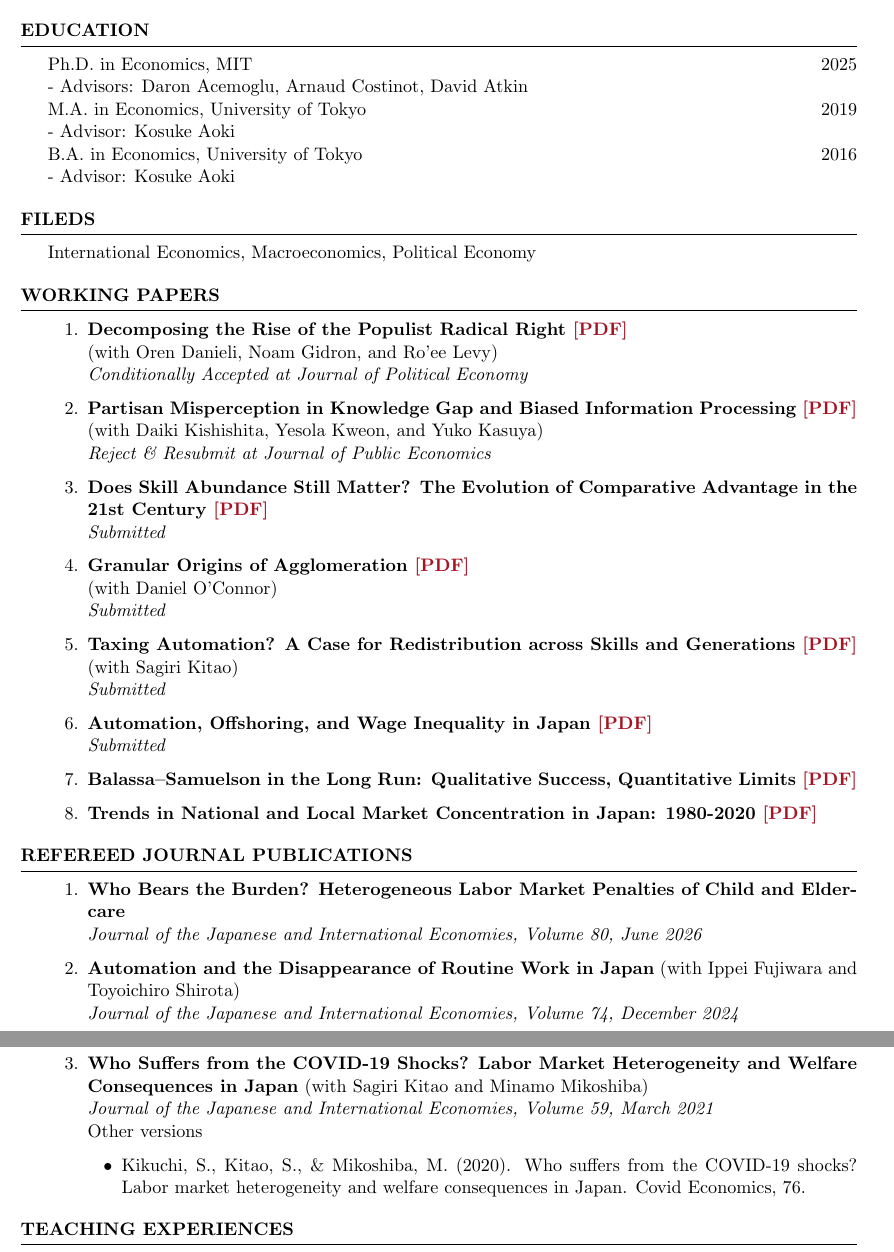
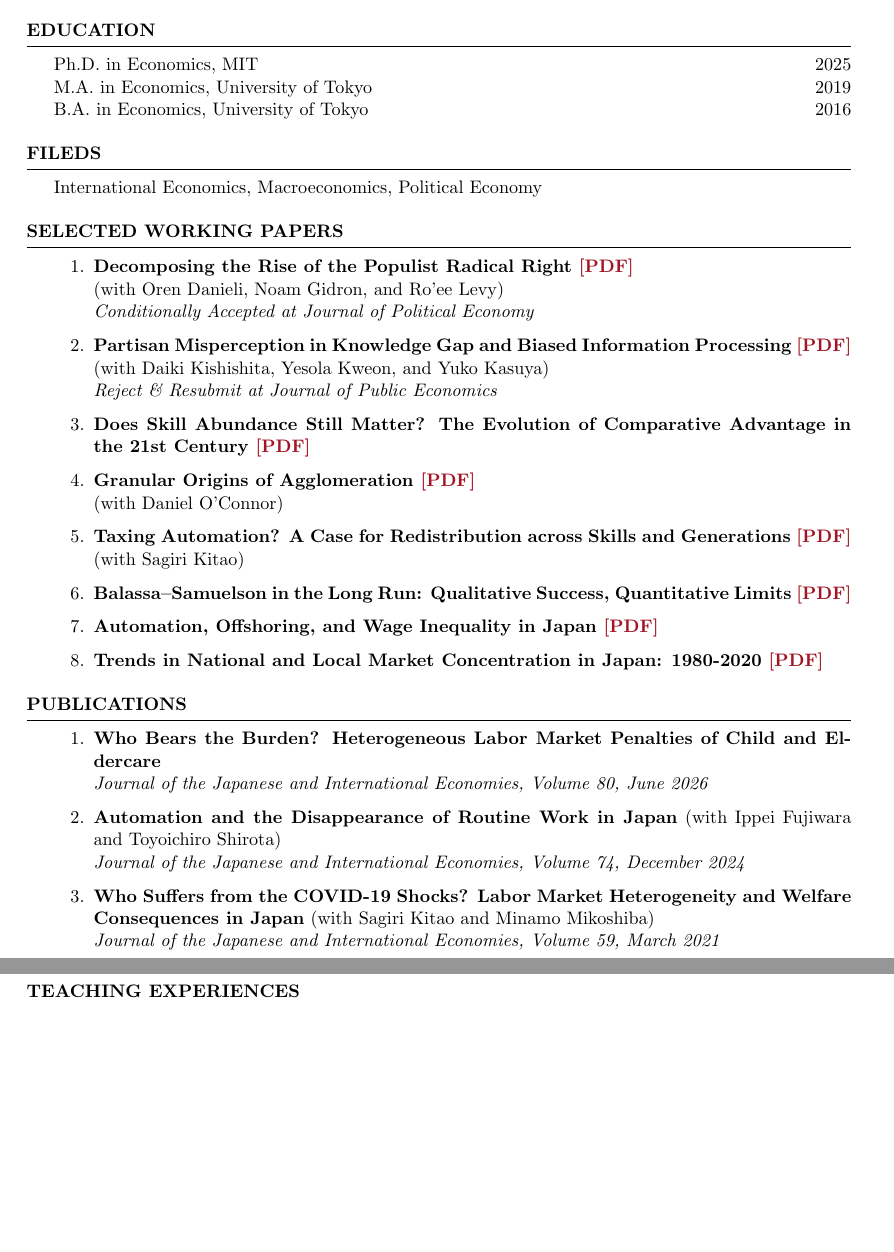
Before and after one commit to shinnkikuchi/shinnkikuchi.github.io, a LaTeX CV (files/ShinKikuchi_CV.tex): two parts of pages 1 and 2 of 4, joined at a grey line, cut so that both start at the same text, the shorter picture padded with empty space. Compiled offline with pdfLaTeX.

Commit message:
cv update

```diff
--- a/files/ShinKikuchi_CV.tex
+++ b/files/ShinKikuchi_CV.tex
@@ -15,9 +15,9 @@
 
 
 \AtBeginShipout{\AtBeginShipoutUpperLeft{%
-  \put(\dimexpr\paperwidth-1.5cm\relax,-1.0cm){\makebox[0pt][r]{\textit{ \today}}}%
+  \put(\dimexpr\paperwidth-1in\relax,-1.0cm){\makebox[0pt][r]{\textit{ \today}}}%
 }}
-\usepackage[left=0.75in,top=0.6in,right=0.75in,bottom=0.6in]{geometry} % Document margins
+\usepackage[margin=0.8in]{geometry} % Document margins
 \newcommand{\tab}[1]{\hspace{.2667\textwidth}\rlap{#1}}
 \newcommand{\itab}[1]{\hspace{0em}\rlap{#1}}
 \name{Shinnosuke (Shin) Kikuchi} % Your name
@@ -35,18 +35,15 @@ Assistant Professor, School of Global Policy and Strategy, University of Califor
 \end{rSection}
 \begin{rSection}{Education}
 Ph.D. in Economics, MIT \hfill 2025\\
-- Advisors: Daron Acemoglu, Arnaud Costinot, David Atkin\\
 M.A. in Economics, University of Tokyo \hfill 2019\\
-- Advisor: Kosuke Aoki\\
-B.A. in Economics, University of Tokyo \hfill 2016\\
-- Advisor: Kosuke Aoki
+B.A. in Economics, University of Tokyo \hfill 2016
 \end{rSection}
 
 \begin{rSection}{Fileds}
     International Economics, Macroeconomics, Political Economy
 \end{rSection}
 
-\begin{rSection}{Working Papers}
+\begin{rSection}{Selected Working Papers}
 \begin{enumerate}
     \item \textbf{Decomposing the Rise of the Populist Radical Right
     \href{https://www.shinnosuke-kikuchi.com/files/research/DGKL-Populism.pdf}{[PDF]}}\\
@@ -54,40 +51,31 @@ B.A. in Economics, University of Tokyo \hfill 2016\\
     \textit{Conditionally Accepted at Journal of Political Economy}
     \item \textbf{Partisan Misperception in Knowledge Gap and Biased Information Processing \href{https://www.shinnosuke-kikuchi.com/files/research/KKKK-partisan-disbelief.pdf}{[PDF]}}
     (with Daiki Kishishita, Yesola Kweon, and Yuko Kasuya) \\ \textit{Reject \& Resubmit at Journal of Public Economics}
-    \item \textbf{Does Skill Abundance Still Matter? The Evolution of Comparative Advantage in the 21st Century \href{https://www.shinnosuke-kikuchi.com/files/research/KIKUCHI-skill-trade.pdf}{[PDF]}}\\
-    \textit{Submitted}
+    \item \textbf{Does Skill Abundance Still Matter? The Evolution of Comparative Advantage in the 21st Century \href{https://www.shinnosuke-kikuchi.com/files/research/KIKUCHI-skill-trade.pdf}{[PDF]}}
     \item \textbf{Granular Origins of Agglomeration
     \href{https://www.shinnosuke-kikuchi.com/files/research/KIKUCHI-OCONNOR-granular-spatial.pdf}{[PDF]}} \\
-    (with Daniel O'Connor)\\
-    \textit{Submitted}
+    (with Daniel O'Connor)
      \item \textbf{Taxing Automation? A Case for Redistribution across Skills and Generations
      \href{https://www.shinnosuke-kikuchi.com/files/research/KK-ROBOT.pdf}{[PDF]}}
-    (with Sagiri Kitao)\\
-    \textit{Submitted}
-     \item \textbf{Automation, Offshoring, and Wage Inequality in Japan
-    \href{https://www.shinnosuke-kikuchi.com/files/research/KIKUCHI_JPN_techtrade_ineq.pdf}{[PDF]}} \\
-     \textit{Submitted}
+    (with Sagiri Kitao)
      \item \textbf{Balassa–Samuelson in the Long Run: Qualitative Success, Quantitative Limits  \href{https://www.shinnosuke-kikuchi.com/files/research/KIKUCHI-BS.pdf}{[PDF]}}
-    \item \textbf{Trends in National and Local Market Concentration in Japan: 1980-2020
+      \item \textbf{Automation, Offshoring, and Wage Inequality in Japan
+    \href{https://www.shinnosuke-kikuchi.com/files/research/KIKUCHI_JPN_techtrade_ineq.pdf}{[PDF]}}
+     \item \textbf{Trends in National and Local Market Concentration in Japan: 1980-2020
     \href{https://www.shinnosuke-kikuchi.com/files/research/KIKUCHI_JPN_concentration.pdf}{[PDF]}}
 \end{enumerate}
 \end{rSection}
 
-\begin{rSection}{Refereed Journal Publications}
+\begin{rSection}{Publications}
 \begin{enumerate}
     \item \textbf{Who Bears the Burden? Heterogeneous Labor Market Penalties of Child and Eldercare} \\
      \textit{Journal of the Japanese and International Economies, Volume 80, June 2026}
     \item \textbf{Automation and the Disappearance of Routine Work in Japan} (with Ippei Fujiwara and Toyoichiro Shirota)\\
     \textit{Journal of the Japanese and International Economies, Volume 74, December 2024}
     \item \textbf{Who Suffers from the COVID-19 Shocks? Labor Market Heterogeneity and Welfare Consequences in Japan} (with Sagiri Kitao and Minamo Mikoshiba) \\
-    \textit{Journal of the Japanese and International Economies, Volume 59, March 2021}\\
-    Other versions
-    \begin{itemize}
-        \item Kikuchi, S., Kitao, S., \& Mikoshiba, M. (2020). Who suffers from the COVID-19 shocks? Labor market heterogeneity and welfare consequences in Japan. Covid Economics, 76.
-    \end{itemize}
-\end{enumerate}
+    \textit{Journal of the Japanese and International Economies, Volume 59, March 2021}
+    \end{enumerate}
 \end{rSection}
-
 
 %	EXAMPLE SECTION
 %----------------------------------------------------------------------------------------
```
Also changed, not shown: files/ShinKikuchi_CV.pdf, files/ShinKikuchi_CV.tex (2 more changed lines), 2 other files.
